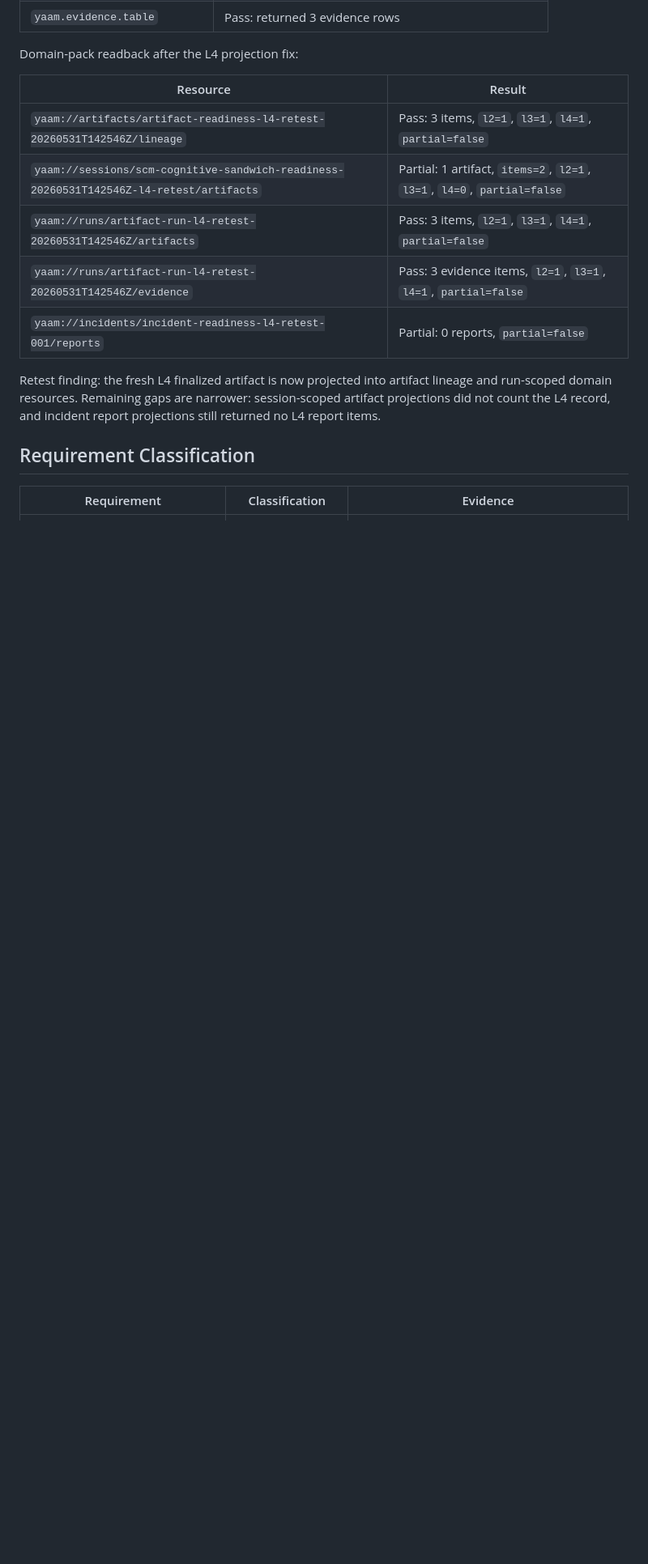
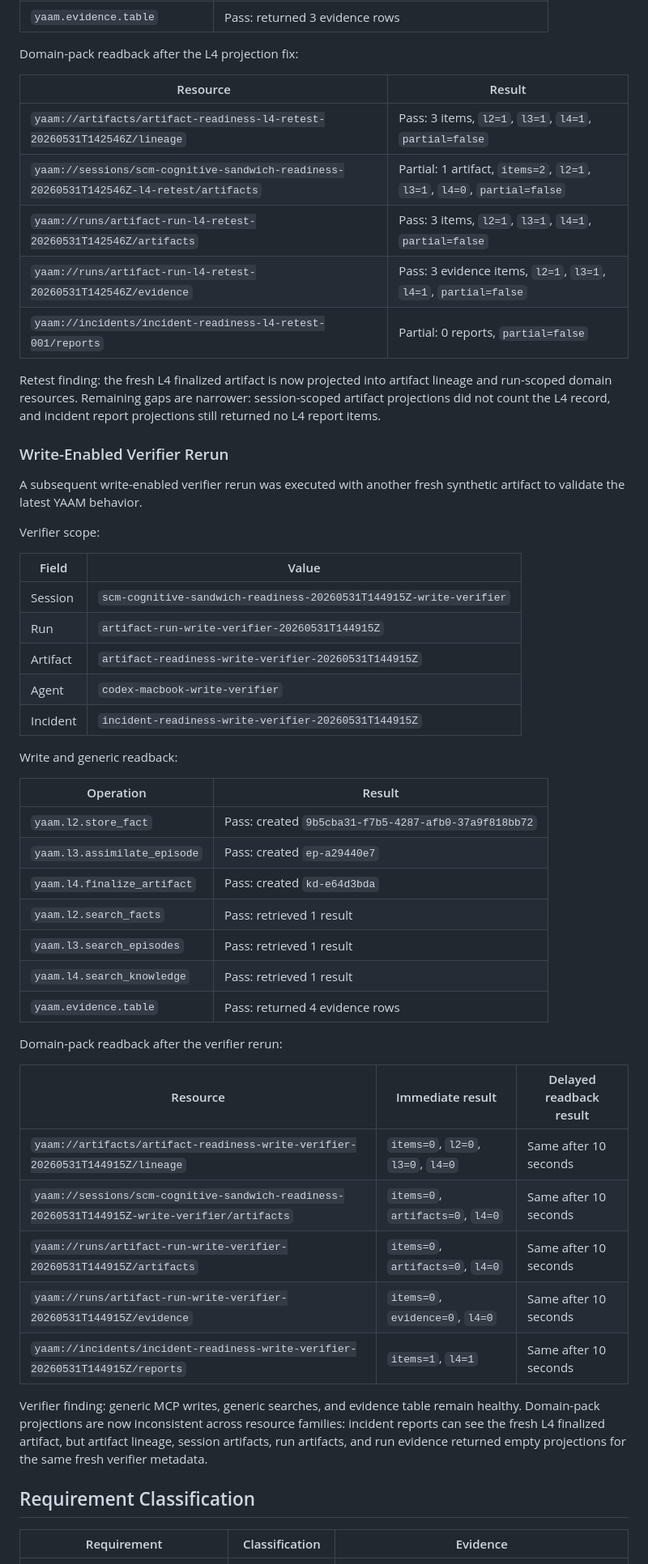
Before and after one commit to maksim-tsi/scm-cognitive-sandwich, a Markdown page: docs/reports/2026-05-31-scm-cognitive-sandwich-readiness-report.md, the part around one of its changes. Shown at 81% size. Drawn GitHub-style; blank space fills up the shorter version.

Commit message:
Update readiness report with verifier rerun findings

```diff
--- a/docs/reports/2026-05-31-scm-cognitive-sandwich-readiness-report.md
+++ b/docs/reports/2026-05-31-scm-cognitive-sandwich-readiness-report.md
@@ -174,6 +174,44 @@ Domain-pack readback after the L4 projection fix:
 
 Retest finding: the fresh L4 finalized artifact is now projected into artifact lineage and run-scoped domain resources. Remaining gaps are narrower: session-scoped artifact projections did not count the L4 record, and incident report projections still returned no L4 report items.
 
+### Write-Enabled Verifier Rerun
+
+A subsequent write-enabled verifier rerun was executed with another fresh synthetic artifact to validate the latest YAAM behavior.
+
+Verifier scope:
+
+| Field | Value |
+| --- | --- |
+| Session | `scm-cognitive-sandwich-readiness-20260531T144915Z-write-verifier` |
+| Run | `artifact-run-write-verifier-20260531T144915Z` |
+| Artifact | `artifact-readiness-write-verifier-20260531T144915Z` |
+| Agent | `codex-macbook-write-verifier` |
+| Incident | `incident-readiness-write-verifier-20260531T144915Z` |
+
+Write and generic readback:
+
+| Operation | Result |
+| --- | --- |
+| `yaam.l2.store_fact` | Pass: created `9b5cba31-f7b5-4287-afb0-37a9f818bb72` |
+| `yaam.l3.assimilate_episode` | Pass: created `ep-a29440e7` |
+| `yaam.l4.finalize_artifact` | Pass: created `kd-e64d3bda` |
+| `yaam.l2.search_facts` | Pass: retrieved 1 result |
+| `yaam.l3.search_episodes` | Pass: retrieved 1 result |
+| `yaam.l4.search_knowledge` | Pass: retrieved 1 result |
+| `yaam.evidence.table` | Pass: returned 4 evidence rows |
+
+Domain-pack readback after the verifier rerun:
+
+| Resource | Immediate result | Delayed readback result |
+| --- | --- | --- |
+| `yaam://artifacts/artifact-readiness-write-verifier-20260531T144915Z/lineage` | `items=0`, `l2=0`, `l3=0`, `l4=0` | Same after 10 seconds |
+| `yaam://sessions/scm-cognitive-sandwich-readiness-20260531T144915Z-write-verifier/artifacts` | `items=0`, `artifacts=0`, `l4=0` | Same after 10 seconds |
+| `yaam://runs/artifact-run-write-verifier-20260531T144915Z/artifacts` | `items=0`, `artifacts=0`, `l4=0` | Same after 10 seconds |
+| `yaam://runs/artifact-run-write-verifier-20260531T144915Z/evidence` | `items=0`, `evidence=0`, `l4=0` | Same after 10 seconds |
+| `yaam://incidents/incident-readiness-write-verifier-20260531T144915Z/reports` | `items=1`, `l4=1` | Same after 10 seconds |
+
+Verifier finding: generic MCP writes, generic searches, and evidence table remain healthy. Domain-pack projections are now inconsistent across resource families: incident reports can see the fresh L4 finalized artifact, but artifact lineage, session artifacts, run artifacts, and run evidence returned empty projections for the same fresh verifier metadata.
+
 ## Requirement Classification
 
 | Requirement | Classification | Evidence |
```
Also changed, not shown: other parts of docs/reports/2026-05-31-scm-cognitive-sandwich-readiness-report.md (+10 -10 lines).
